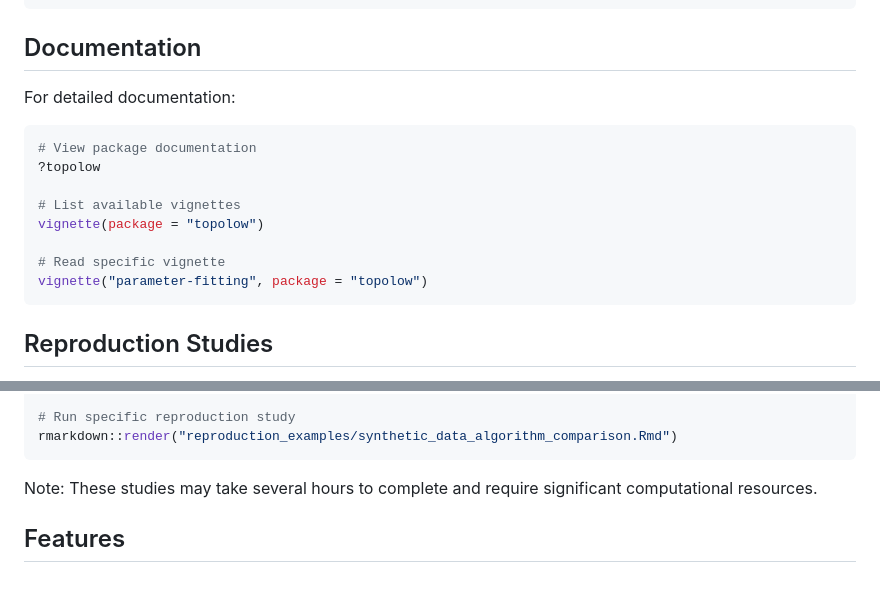
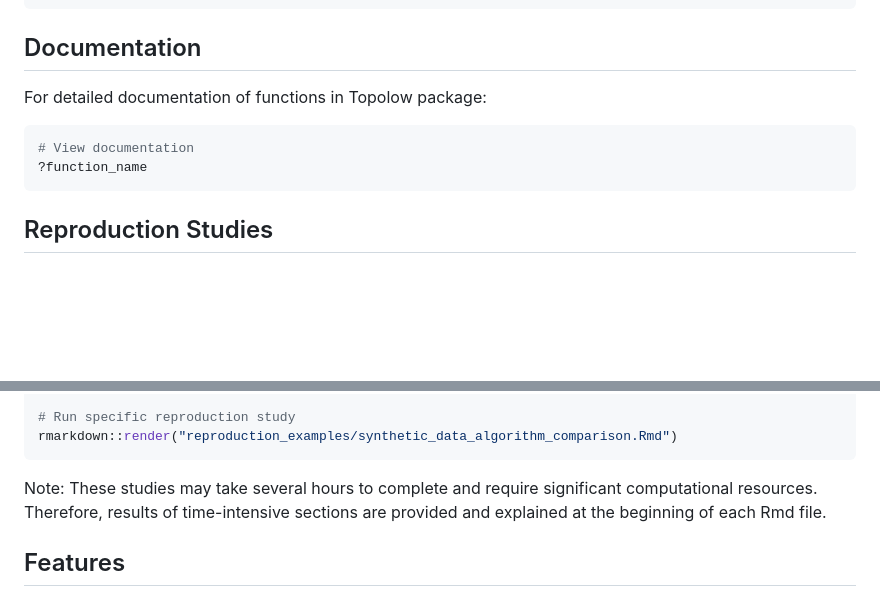
Before and after one commit to omid-arhami/topolow, a Markdown page: README.md, 2 parts joined by grey strips. Rendered like a GitHub page; blank space fills up the shorter version.

````diff
--- a/README.md
+++ b/README.md
@@ -54,18 +54,13 @@ plot(result)
 
 ## Documentation
 
-For detailed documentation:
+For detailed documentation of functions in Topolow package:
 
 ```r
-# View package documentation
-?topolow
+# View documentation
+?function_name
+```
 
-# List available vignettes
-vignette(package = "topolow")
-
-# Read specific vignette
-vignette("parameter-fitting", package = "topolow")
-```
 ## Reproduction Studies
 
 Additional vignettes with detailed computational studies are available in the `reproduction_examples/` directory:
@@ -86,7 +81,7 @@ git clone https://github.com/omid-arhami/topolow.git
 rmarkdown::render("reproduction_examples/synthetic_data_algorithm_comparison.Rmd")
 ```
 
-Note: These studies may take several hours to complete and require significant computational resources.
+Note: These studies may take several hours to complete and require significant computational resources. Therefore, results of time-intensive sections are provided and explained at the beginning of each Rmd file.
 
 ## Features
 
````
